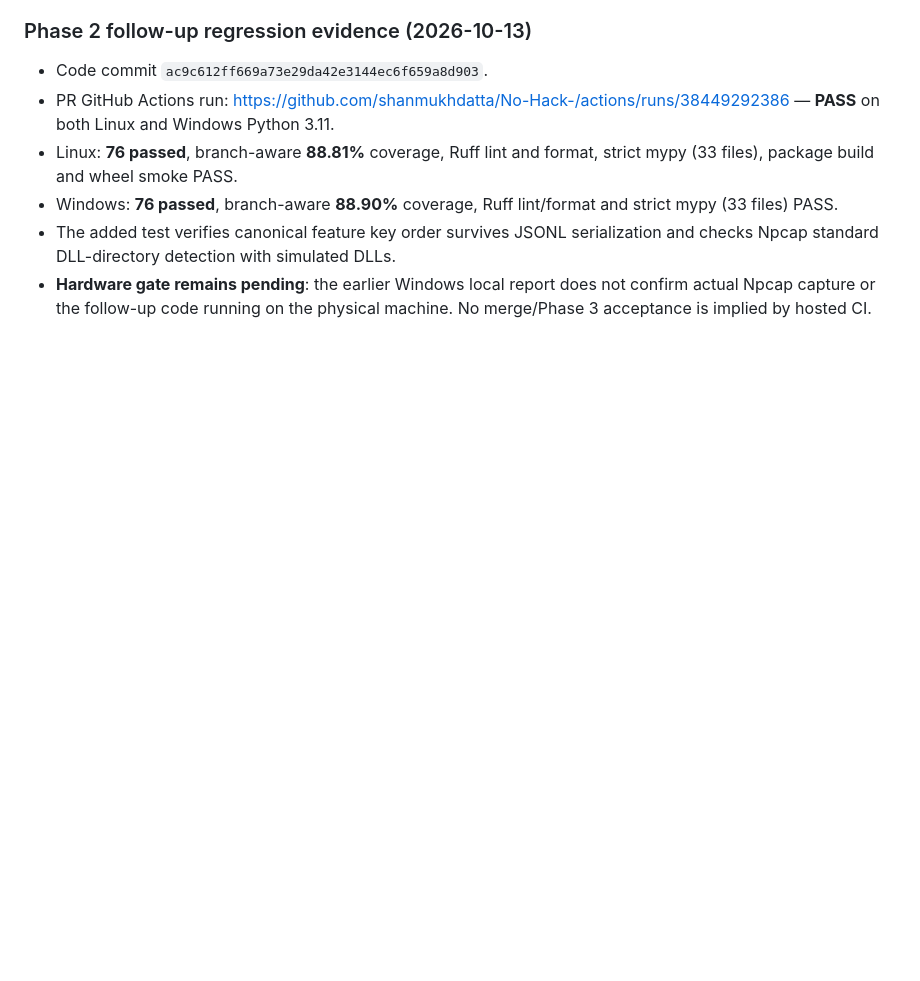
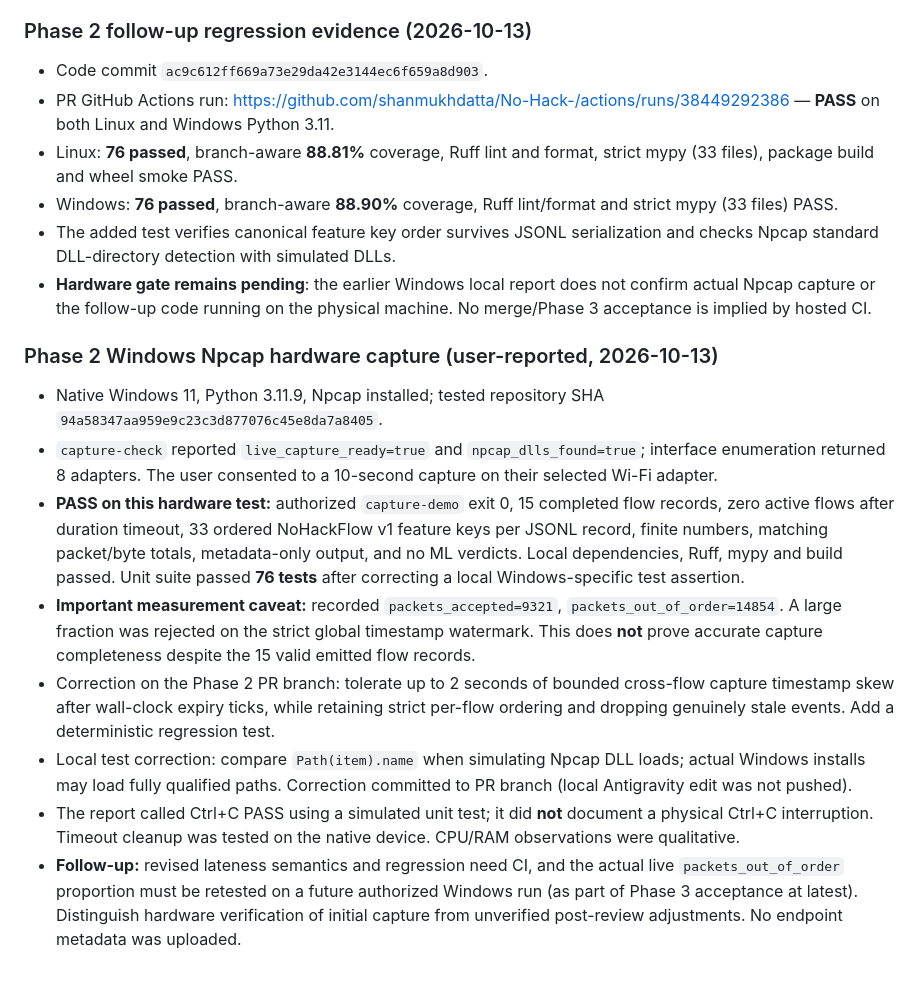
Before and after one commit to shanmukhdatta/No-Hack-, a Markdown page: docs/PHASE_LOG.md, the part around the change. Rendered like a GitHub page; blank space fills up the shorter version.

Commit message:
docs: record Windows native capture, high packet-drop observation and follow-up fix

```diff
--- a/docs/PHASE_LOG.md
+++ b/docs/PHASE_LOG.md
@@ -127,3 +127,36 @@ These local results were supplied in chat by the Windows tester, not independent
 - **Hardware gate remains pending**: the earlier Windows local report does not
   confirm actual Npcap capture or the follow-up code running on the physical
   machine. No merge/Phase 3 acceptance is implied by hosted CI.
+
+### Phase 2 Windows Npcap hardware capture (user-reported, 2026-10-13)
+
+- Native Windows 11, Python 3.11.9, Npcap installed; tested repository SHA
+  `94a58347aa959e9c23c3d877076c45e8da7a8405`.
+- `capture-check` reported `live_capture_ready=true` and
+  `npcap_dlls_found=true`; interface enumeration returned 8 adapters.
+  The user consented to a 10-second capture on their selected Wi-Fi adapter.
+- **PASS on this hardware test:** authorized `capture-demo` exit 0, 15
+  completed flow records, zero active flows after duration timeout,
+  33 ordered NoHackFlow v1 feature keys per JSONL record, finite numbers,
+  matching packet/byte totals, metadata-only output, and no ML verdicts.
+  Local dependencies, Ruff, mypy and build passed. Unit suite passed
+  **76 tests** after correcting a local Windows-specific test assertion.
+- **Important measurement caveat:** recorded `packets_accepted=9321`,
+  `packets_out_of_order=14854`. A large fraction was rejected on the
+  strict global timestamp watermark. This does **not** prove accurate
+  capture completeness despite the 15 valid emitted flow records.
+- Correction on the Phase 2 PR branch: tolerate up to 2 seconds of
+  bounded cross-flow capture timestamp skew after wall-clock expiry ticks,
+  while retaining strict per-flow ordering and dropping genuinely stale
+  events. Add a deterministic regression test.
+- Local test correction: compare `Path(item).name` when simulating
+  Npcap DLL loads; actual Windows installs may load fully qualified paths.
+  Correction committed to PR branch (local Antigravity edit was not pushed).
+- The report called Ctrl+C PASS using a simulated unit test; it did
+  **not** document a physical Ctrl+C interruption. Timeout cleanup was
+  tested on the native device. CPU/RAM observations were qualitative.
+- **Follow-up:** revised lateness semantics and regression need CI, and
+  the actual live `packets_out_of_order` proportion must be retested on
+  a future authorized Windows run (as part of Phase 3 acceptance at
+  latest). Distinguish hardware verification of initial capture from
+  unverified post-review adjustments. No endpoint metadata was uploaded.
```
